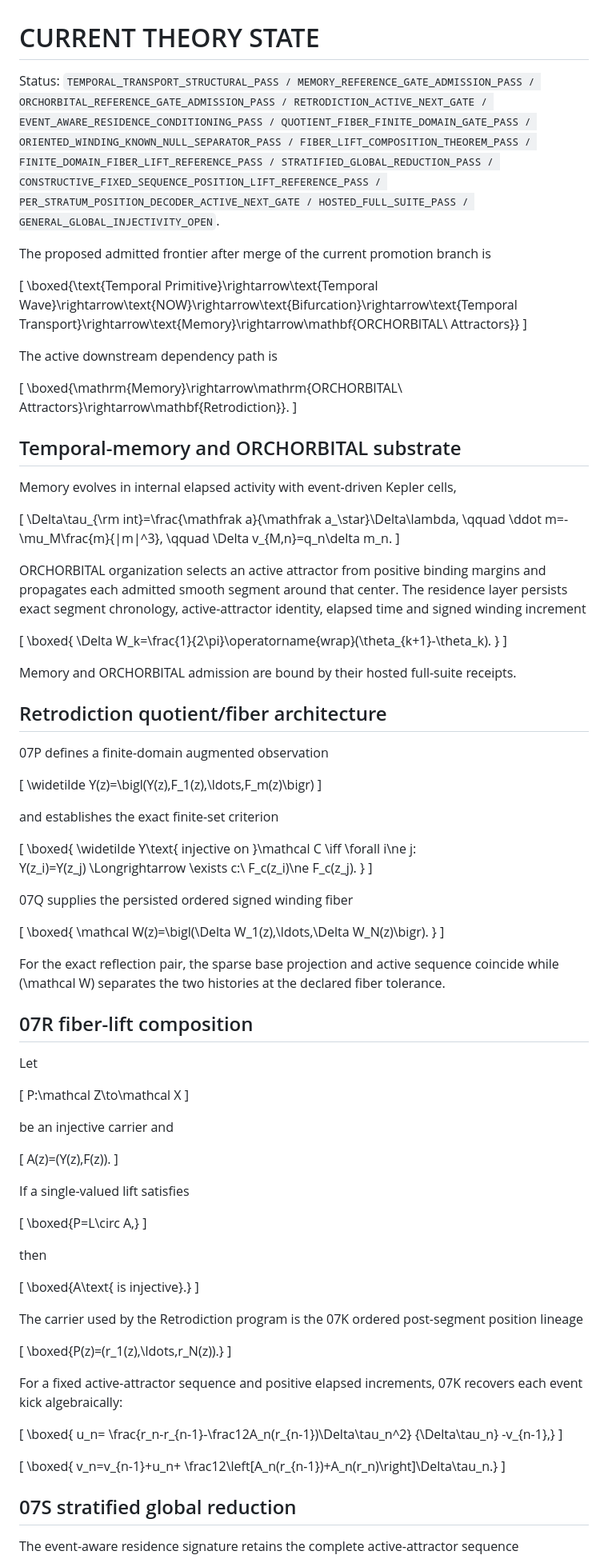
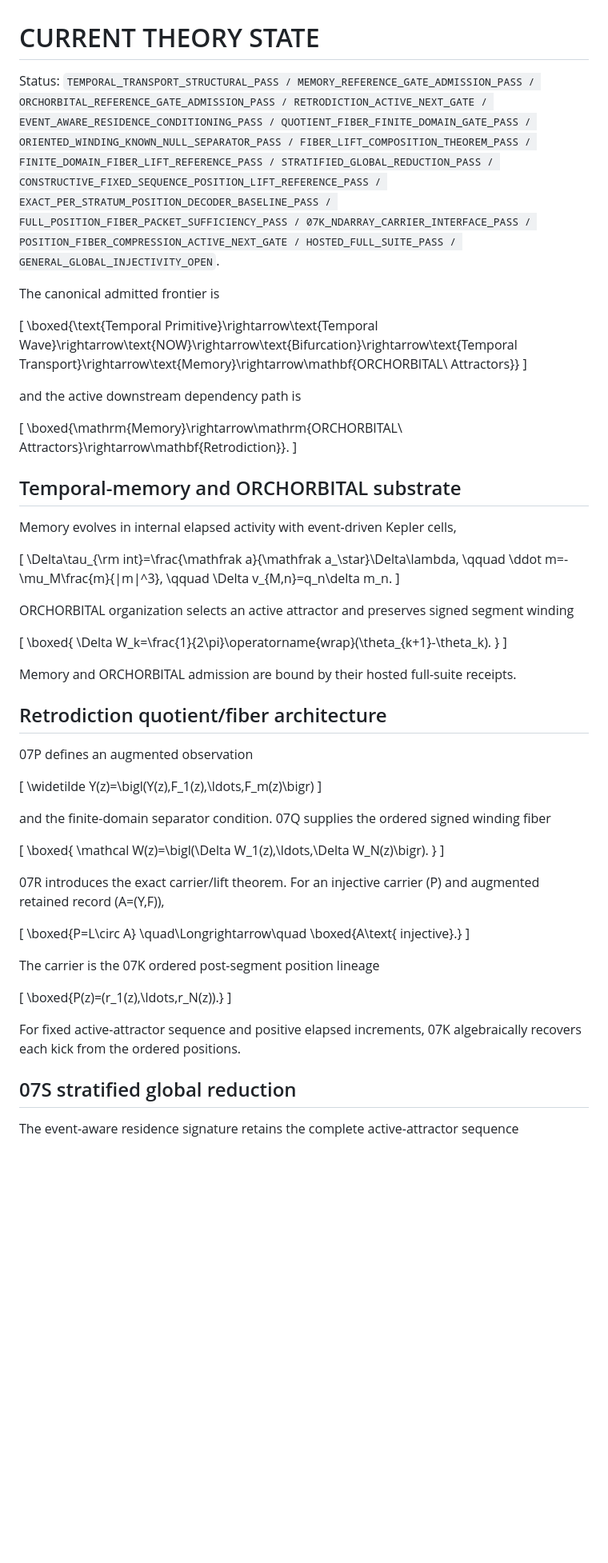
Before and after one commit to AdrianLipa90/Informational-Dynamics-of-Time, a Markdown page: CURRENT_THEORY_STATE.md, the part around one of its changes. Shown at 80% size. GitHub-like rendering; blank space fills up the shorter version.

```diff
--- a/CURRENT_THEORY_STATE.md
+++ b/CURRENT_THEORY_STATE.md
@@ -1,14 +1,14 @@
 # CURRENT THEORY STATE
 
-Status: `TEMPORAL_TRANSPORT_STRUCTURAL_PASS / MEMORY_REFERENCE_GATE_ADMISSION_PASS / ORCHORBITAL_REFERENCE_GATE_ADMISSION_PASS / RETRODICTION_ACTIVE_NEXT_GATE / EVENT_AWARE_RESIDENCE_CONDITIONING_PASS / QUOTIENT_FIBER_FINITE_DOMAIN_GATE_PASS / ORIENTED_WINDING_KNOWN_NULL_SEPARATOR_PASS / FIBER_LIFT_COMPOSITION_THEOREM_PASS / FINITE_DOMAIN_FIBER_LIFT_REFERENCE_PASS / STRATIFIED_GLOBAL_REDUCTION_PASS / CONSTRUCTIVE_FIXED_SEQUENCE_POSITION_LIFT_REFERENCE_PASS / PER_STRATUM_POSITION_DECODER_ACTIVE_NEXT_GATE / HOSTED_FULL_SUITE_PASS / GENERAL_GLOBAL_INJECTIVITY_OPEN`.
+Status: `TEMPORAL_TRANSPORT_STRUCTURAL_PASS / MEMORY_REFERENCE_GATE_ADMISSION_PASS / ORCHORBITAL_REFERENCE_GATE_ADMISSION_PASS / RETRODICTION_ACTIVE_NEXT_GATE / EVENT_AWARE_RESIDENCE_CONDITIONING_PASS / QUOTIENT_FIBER_FINITE_DOMAIN_GATE_PASS / ORIENTED_WINDING_KNOWN_NULL_SEPARATOR_PASS / FIBER_LIFT_COMPOSITION_THEOREM_PASS / FINITE_DOMAIN_FIBER_LIFT_REFERENCE_PASS / STRATIFIED_GLOBAL_REDUCTION_PASS / CONSTRUCTIVE_FIXED_SEQUENCE_POSITION_LIFT_REFERENCE_PASS / EXACT_PER_STRATUM_POSITION_DECODER_BASELINE_PASS / FULL_POSITION_FIBER_PACKET_SUFFICIENCY_PASS / 07K_NDARRAY_CARRIER_INTERFACE_PASS / POSITION_FIBER_COMPRESSION_ACTIVE_NEXT_GATE / HOSTED_FULL_SUITE_PASS / GENERAL_GLOBAL_INJECTIVITY_OPEN`.
 
-The proposed admitted frontier after merge of the current promotion branch is
+The canonical admitted frontier is
 
 \[
 \boxed{\text{Temporal Primitive}\rightarrow\text{Temporal Wave}\rightarrow\text{NOW}\rightarrow\text{Bifurcation}\rightarrow\text{Temporal Transport}\rightarrow\text{Memory}\rightarrow\mathbf{ORCHORBITAL\ Attractors}}
 \]
 
-The active downstream dependency path is
+and the active downstream dependency path is
 
 \[
 \boxed{\mathrm{Memory}\rightarrow\mathrm{ORCHORBITAL\ Attractors}\rightarrow\mathbf{Retrodiction}}.
@@ -26,7 +26,7 @@ Memory evolves in internal elapsed activity with event-driven Kepler cells,
 \Delta v_{M,n}=q_n\delta m_n.
 \]
 
-ORCHORBITAL organization selects an active attractor from positive binding margins and propagates each admitted smooth segment around that center. The residence layer persists exact segment chronology, active-attractor identity, elapsed time and signed winding increment
+ORCHORBITAL organization selects an active attractor and preserves signed segment winding
 
 \[
 \boxed{
@@ -38,26 +38,13 @@ Memory and ORCHORBITAL admission are bound by their hosted full-suite receipts.
 
 ## Retrodiction quotient/fiber architecture
 
-07P defines a finite-domain augmented observation
+07P defines an augmented observation
 
 \[
 \widetilde Y(z)=\bigl(Y(z),F_1(z),\ldots,F_m(z)\bigr)
 \]
 
-and establishes the exact finite-set criterion
-
-\[
-\boxed{
-\widetilde Y\text{ injective on }\mathcal C
-\iff
-\forall i\ne j:\
-Y(z_i)=Y(z_j)
-\Longrightarrow
-\exists c:\ F_c(z_i)\ne F_c(z_j).
-}
-\]
-
-07Q supplies the persisted ordered signed winding fiber
+and the finite-domain separator condition. 07Q supplies the ordered signed winding fiber
 
 \[
 \boxed{
@@ -65,55 +52,21 @@ Y(z_i)=Y(z_j)
 }
 \]
 
-For the exact reflection pair, the sparse base projection and active sequence coincide while \(\mathcal W\) separates the two histories at the declared fiber tolerance.
-
-## 07R fiber-lift composition
-
-Let
+07R introduces the exact carrier/lift theorem. For an injective carrier \(P\) and augmented retained record \(A=(Y,F)\),
 
 \[
-P:\mathcal Z\to\mathcal X
+\boxed{P=L\circ A}
+\quad\Longrightarrow\quad
+\boxed{A\text{ injective}.}
 \]
 
-be an injective carrier and
-
-\[
-A(z)=(Y(z),F(z)).
-\]
-
-If a single-valued lift satisfies
-
-\[
-\boxed{P=L\circ A,}
-\]
-
-then
-
-\[
-\boxed{A\text{ is injective}.}
-\]
-
-The carrier used by the Retrodiction program is the 07K ordered post-segment position lineage
+The carrier is the 07K ordered post-segment position lineage
 
 \[
 \boxed{P(z)=(r_1(z),\ldots,r_N(z)).}
 \]
 
-For a fixed active-attractor sequence and positive elapsed increments, 07K recovers each event kick algebraically:
-
-\[
-\boxed{
-u_n=
-\frac{r_n-r_{n-1}-\frac12A_n(r_{n-1})\Delta\tau_n^2}
-{\Delta\tau_n}
--v_{n-1},}
-\]
-
-\[
-\boxed{
-v_n=v_{n-1}+u_n+
-\frac12\left[A_n(r_{n-1})+A_n(r_n)\right]\Delta\tau_n.}
-\]
+For fixed active-attractor sequence and positive elapsed increments, 07K algebraically recovers each kick from the ordered positions.
 
 ## 07S stratified global reduction
 
```
Also changed, not shown: other parts of CURRENT_THEORY_STATE.md (+82 -42 lines).
